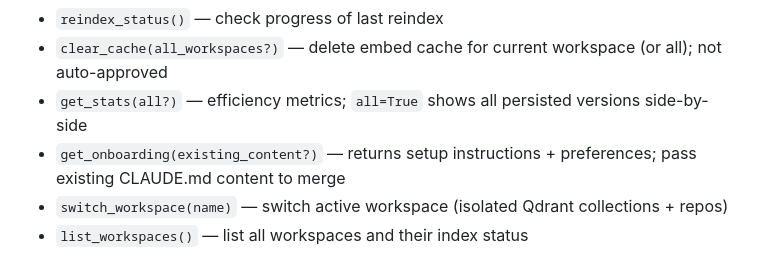
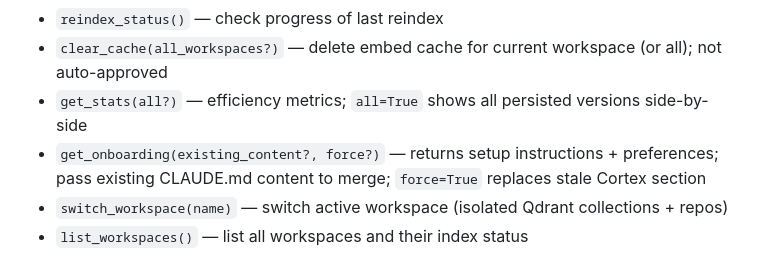
Before and after one commit to Xoudusz/cortex, a Markdown page: CLAUDE.md, the part around the change. GitHub-like rendering.

Commit message:
docs: update get_onboarding force param in CLAUDE.md (v2.4.0)

```diff
--- a/CLAUDE.md
+++ b/CLAUDE.md
@@ -93,7 +93,7 @@ docker-compose.yml      # ollama + qdrant + cortex-mcp (server mode)
 - `reindex_status()` — check progress of last reindex
 - `clear_cache(all_workspaces?)` — delete embed cache for current workspace (or all); not auto-approved
 - `get_stats(all?)` — efficiency metrics; `all=True` shows all persisted versions side-by-side
-- `get_onboarding(existing_content?)` — returns setup instructions + preferences; pass existing CLAUDE.md content to merge
+- `get_onboarding(existing_content?, force?)` — returns setup instructions + preferences; pass existing CLAUDE.md content to merge; `force=True` replaces stale Cortex section
 - `switch_workspace(name)` — switch active workspace (isolated Qdrant collections + repos)
 - `list_workspaces()` — list all workspaces and their index status
 
```
